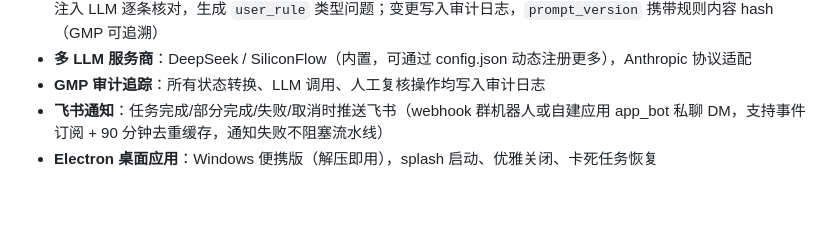
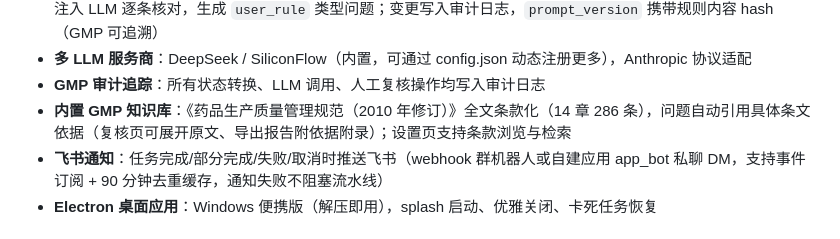
Before and after one commit to haowuxiwang/BatchSentry, a Markdown page: README.md, the part around the change. Rendered like a GitHub page; blank space fills up the shorter version.

Commit message:
docs: round-19 knowledge-base notes + README capability + boot.log troubleshooting

```diff
--- a/README.md
+++ b/README.md
@@ -22,6 +22,7 @@ BatchSentry 是面向制药企业的批生产记录（BPR）审核工具，通
 - **用户自定义合规规则**：设置页填写工厂/产品专属约束（如「XX 产品中间体储存温度必须 15-25°C」），跨页分析时注入 LLM 逐条核对，生成 `user_rule` 类型问题；变更写入审计日志，`prompt_version` 携带规则内容 hash（GMP 可追溯）
 - **多 LLM 服务商**：DeepSeek / SiliconFlow（内置，可通过 config.json 动态注册更多），Anthropic 协议适配
 - **GMP 审计追踪**：所有状态转换、LLM 调用、人工复核操作均写入审计日志
+- **内置 GMP 知识库**：《药品生产质量管理规范（2010 年修订）》全文条款化（14 章 286 条），问题自动引用具体条文依据（复核页可展开原文、导出报告附依据附录）；设置页支持条款浏览与检索
 - **飞书通知**：任务完成/部分完成/失败/取消时推送飞书（webhook 群机器人或自建应用 app_bot 私聊 DM，支持事件订阅 + 90 分钟去重缓存，通知失败不阻塞流水线）
 - **Electron 桌面应用**：Windows 便携版（解压即用），splash 启动、优雅关闭、卡死任务恢复
 
```
Also changed, not shown: CLAUDE.md (+2 -0 lines), DEPLOYMENT.md (+13 -0 lines).
